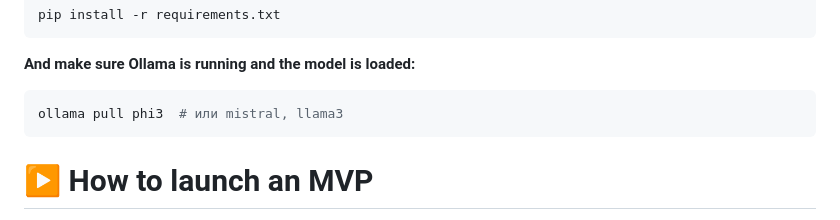
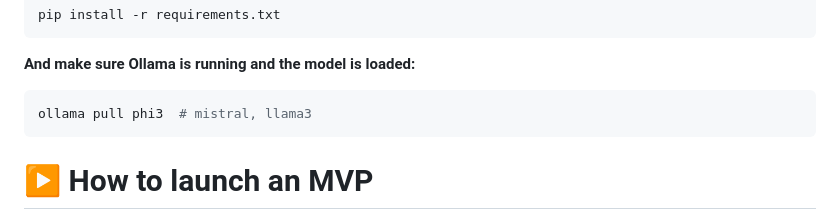
Before and after one commit to disho5/local-docs-ai-agent, a Markdown page: README.md, the part around the change. GitHub-like rendering.

```diff
--- a/README.md
+++ b/README.md
@@ -136,7 +136,7 @@ pip install -r requirements.txt
 **And make sure Ollama is running and the model is loaded:**
 
 ~~~bash
-ollama pull phi3  # или mistral, llama3
+ollama pull phi3  # mistral, llama3
 ~~~
 
 # ▶️ How to launch an MVP
```
